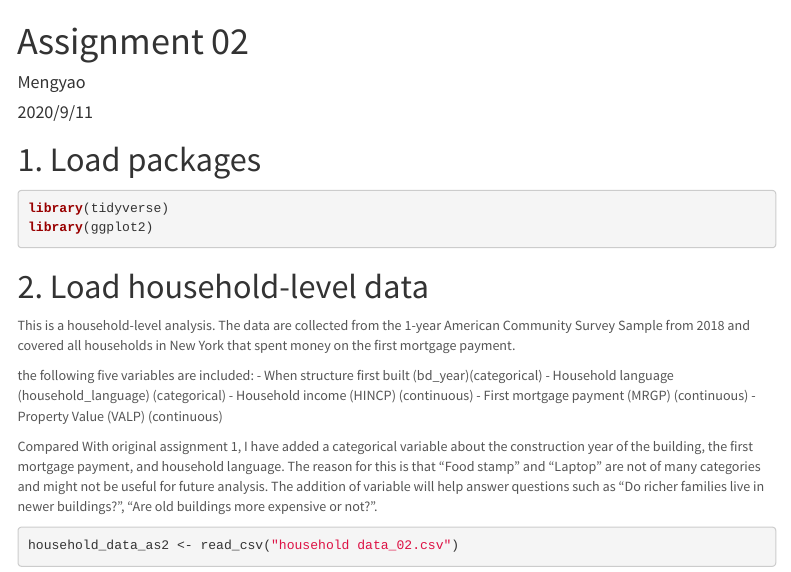
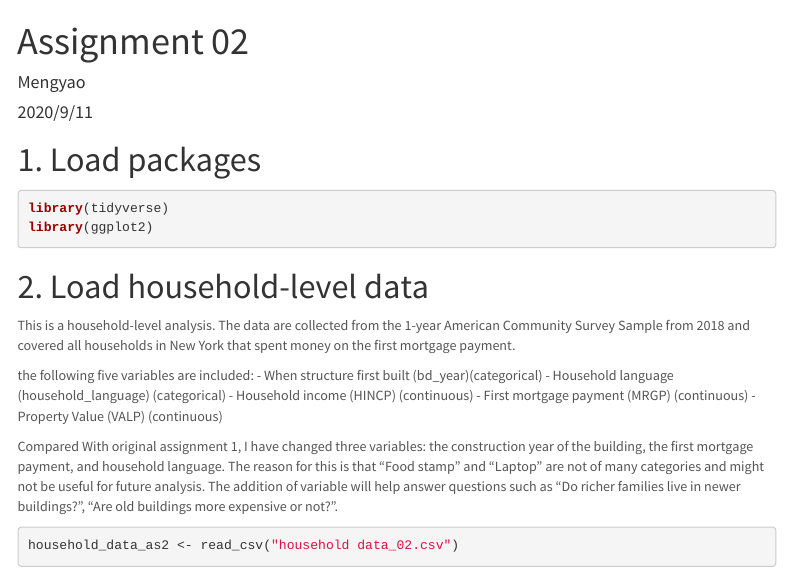
Before and after one commit to SES-5215-F2020/mengyao_li-quant, an R Markdown document (Assignment 02.Rmd): the page in a window 1100 px wide, from its top. Rendered offline with R 4.5, knitr and Pandoc, with nearby package versions; some code elsewhere in the file could not run offline; menus at the side of the page are left out.

Commit message:
Edited Assignment 02

````diff
--- a/Assignment 02.Rmd
+++ b/Assignment 02.Rmd
@@ -25,7 +25,7 @@ the following five variables are included:
      - First mortgage payment (MRGP) (continuous)
      - Property Value (VALP) (continuous)
 
-Compared With original assignment 1, I have added a categorical variable about the construction year of the building, the first mortgage payment, and household language. The reason for this is that "Food stamp" and "Laptop" are not of many categories and might not be useful for future analysis. The addition of variable will help answer questions such as "Do richer families live in newer buildings?", "Are old buildings more expensive or not?".
+Compared With original assignment 1, I have changed three variables: the construction year of the building, the first mortgage payment, and household language. The reason for this is that "Food stamp" and "Laptop" are not of many categories and might not be useful for future analysis. The addition of variable will help answer questions such as "Do richer families live in newer buildings?", "Are old buildings more expensive or not?".
 ```{r, message=FALSE}
 household_data_as2 <- read_csv("household data_02.csv")
 attach(household_data_as2)
````
Also changed, not shown: Assignment-02.html.
